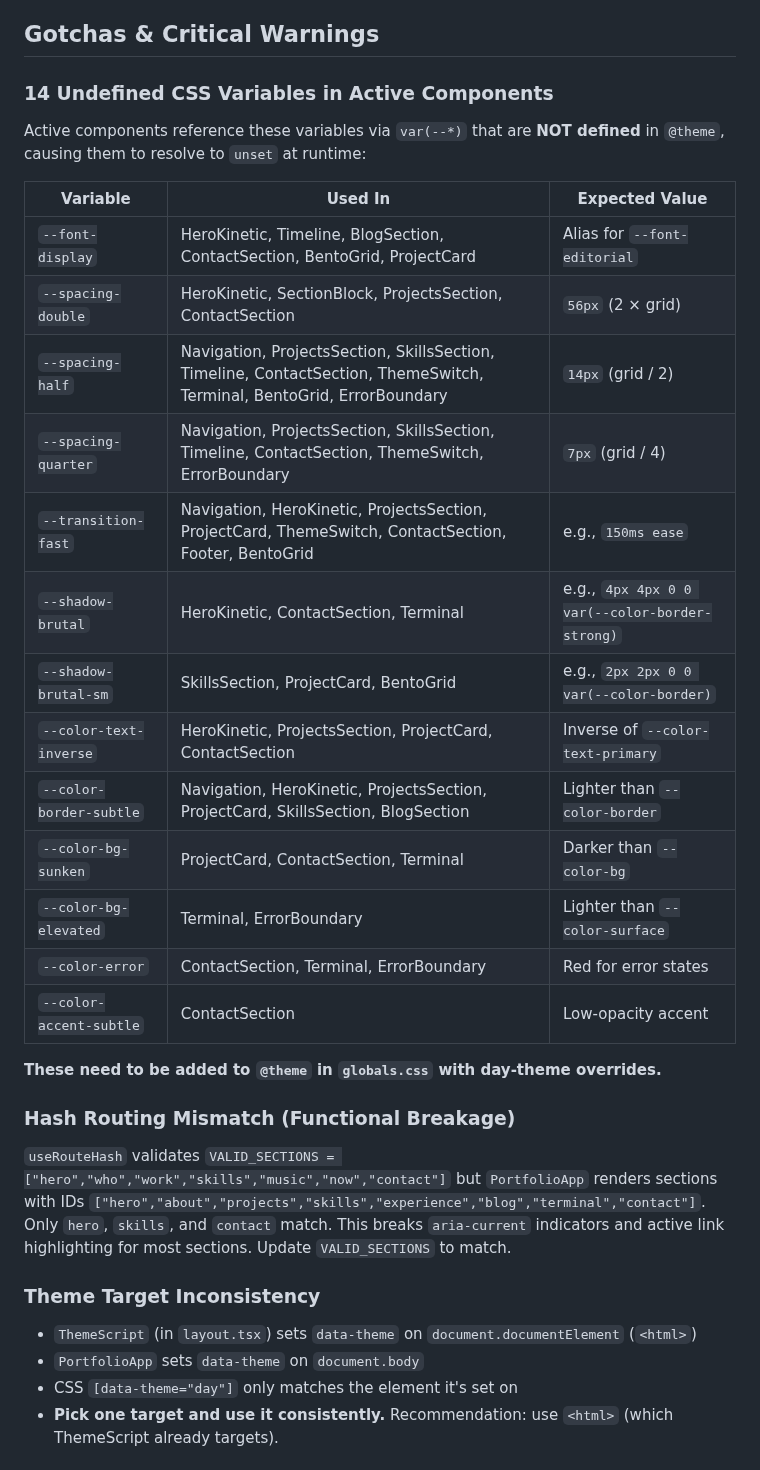
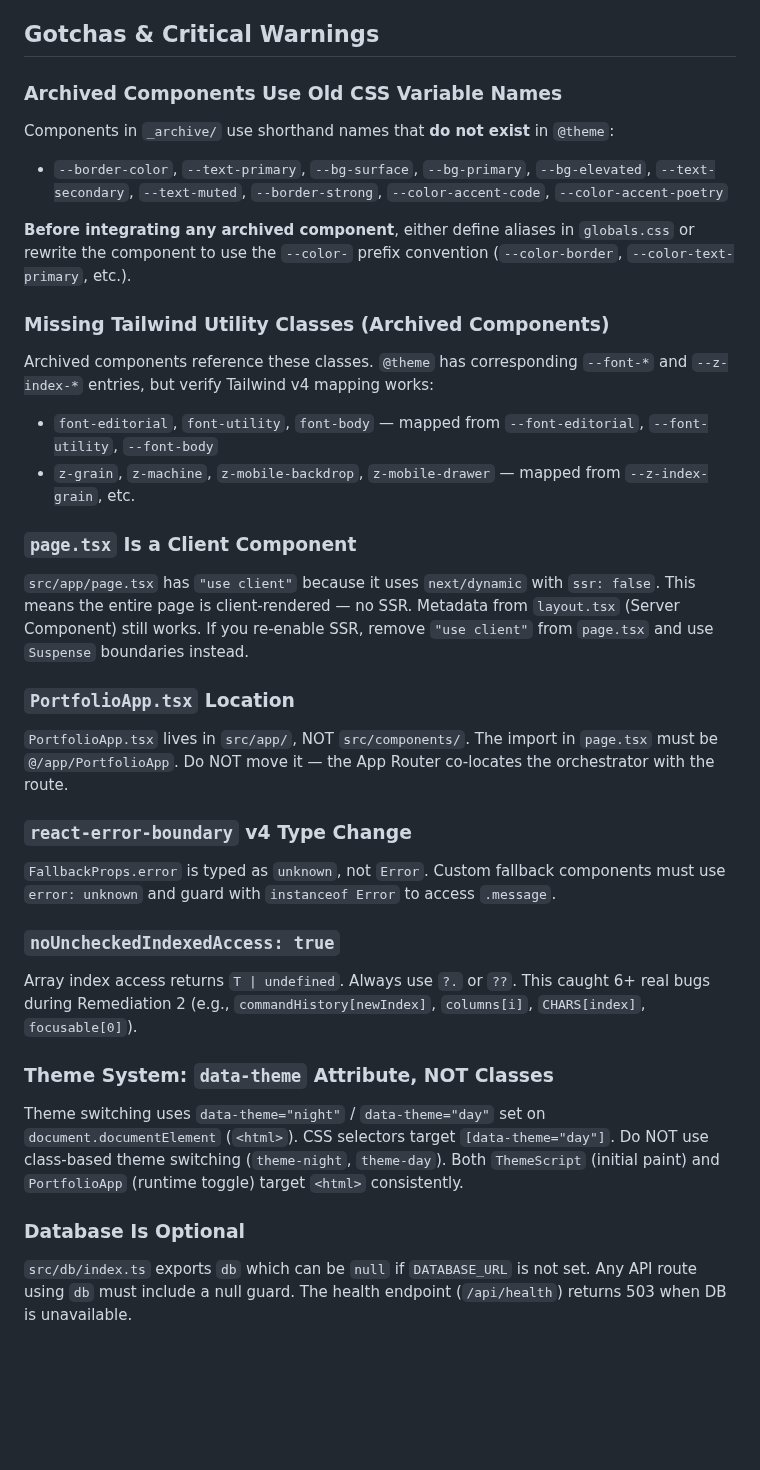
Before and after one commit to nordeim/personal-portfolio-next, a Markdown page: CLAUDE.md, the part around one of its changes. GitHub-like rendering; blank space fills up the shorter version.

```diff
--- a/CLAUDE.md
+++ b/CLAUDE.md
@@ -95,32 +98,32 @@ Avant-garde digital installation porting the Nicholas Yun portfolio from a Vite
 
 ## Gotchas & Critical Warnings
 
-### 14 Undefined CSS Variables in Active Components
-Active components reference these variables via `var(--*)` that are **NOT defined** in `@theme`, causing them to resolve to `unset` at runtime:
+### Archived Components Use Old CSS Variable Names
+Components in `_archive/` use shorthand names that **do not exist** in `@theme`:
+- `--border-color`, `--text-primary`, `--bg-surface`, `--bg-primary`, `--bg-elevated`, `--text-secondary`, `--text-muted`, `--border-strong`, `--color-accent-code`, `--color-accent-poetry`
 
-| Variable | Used In | Expected Value |
-|----------|---------|----------------|
-| `--font-display` | HeroKinetic, Timeline, BlogSection, ContactSection, BentoGrid, ProjectCard | Alias for `--font-editorial` |
-| `--spacing-double` | HeroKinetic, SectionBlock, ProjectsSection, ContactSection | `56px` (2 × grid) |
-| `--spacing-half` | Navigation, ProjectsSection, SkillsSection, Timeline, ContactSection, ThemeSwitch, Terminal, BentoGrid, ErrorBoundary | `14px` (grid / 2) |
-| `--spacing-quarter` | Navigation, ProjectsSection, SkillsSection, Timeline, ContactSection, ThemeSwitch, ErrorBoundary | `7px` (grid / 4) |
-| `--transition-fast` | Navigation, HeroKinetic, ProjectsSection, ProjectCard, ThemeSwitch, ContactSection, Footer, BentoGrid | e.g., `150ms ease` |
-| `--shadow-brutal` | HeroKinetic, ContactSection, Terminal | e.g., `4px 4px 0 0 var(--color-border-strong)` |
-| `--shadow-brutal-sm` | SkillsSection, ProjectCard, BentoGrid | e.g., `2px 2px 0 0 var(--color-border)` |
-| `--color-text-inverse` | HeroKinetic, ProjectsSection, ProjectCard, ContactSection | Inverse of `--color-text-primary` |
-| `--color-border-subtle` | Navigation, HeroKinetic, ProjectsSection, ProjectCard, SkillsSection, BlogSection | Lighter than `--color-border` |
-| `--color-bg-sunken` | ProjectCard, ContactSection, Terminal | Darker than `--color-bg` |
-| `--color-bg-elevated` | Terminal, ErrorBoundary | Lighter than `--color-surface` |
-| `--color-error` | ContactSection, Terminal, ErrorBoundary | Red for error states |
-| `--color-accent-subtle` | ContactSection | Low-opacity accent |
+**Before integrating any archived component**, either define aliases in `globals.css` or rewrite the component to use the `--color-` prefix convention (`--color-border`, `--color-text-primary`, etc.).
 
-**These need to be added to `@theme` in `globals.css` with day-theme overrides.**
+### Missing Tailwind Utility Classes (Archived Components)
+Archived components reference these classes. `@theme` has corresponding `--font-*` and `--z-index-*` entries, but verify Tailwind v4 mapping works:
+- `font-editorial`, `font-utility`, `font-body` — mapped from `--font-editorial`, `--font-utility`, `--font-body`
+- `z-grain`, `z-machine`, `z-mobile-backdrop`, `z-mobile-drawer` — mapped from `--z-index-grain`, etc.
 
-### Hash Routing Mismatch (Functional Breakage)
-`useRouteHash` validates `VALID_SECTIONS = ["hero","who","work","skills","music","now","contact"]` but `PortfolioApp` renders sections with IDs `["hero","about","projects","skills","experience","blog","terminal","contact"]`. Only `hero`, `skills`, and `contact` match. This breaks `aria-current` indicators and active link highlighting for most sections. Update `VALID_SECTIONS` to match.
+### `page.tsx` Is a Client Component
+`src/app/page.tsx` has `"use client"` because it uses `next/dynamic` with `ssr: false`. This means the entire page is client-rendered — no SSR. Metadata from `layout.tsx` (Server Component) still works. If you re-enable SSR, remove `"use client"` from `page.tsx` and use `Suspense` boundaries instead.
 
-### Theme Target Inconsistency
-- `ThemeScript` (in `layout.tsx`) sets `data-theme` on `document.documentElement` (`<html>`)
-- `PortfolioApp` sets `data-theme` on `document.body`
-- CSS `[data-theme="day"]` only matches the element it's set on
-- **Pick one target and use it consistently.** Recommendation: use `<html>` (which ThemeScript already targets).
+### `PortfolioApp.tsx` Location
+`PortfolioApp.tsx` lives in `src/app/`, NOT `src/components/`. The import in `page.tsx` must be `@/app/PortfolioApp`. Do NOT move it — the App Router co-locates the orchestrator with the route.
+
+### `react-error-boundary` v4 Type Change
+`FallbackProps.error` is typed as `unknown`, not `Error`. Custom fallback components must use `error: unknown` and guard with `instanceof Error` to access `.message`.
+
+### `noUncheckedIndexedAccess: true`
+Array index access returns `T | undefined`. Always use `?.` or `??`. This caught 6+ real bugs during Remediation 2 (e.g., `commandHistory[newIndex]`, `columns[i]`, `CHARS[index]`, `focusable[0]`).
+
+### Theme System: `data-theme` Attribute, NOT Classes
+Theme switching uses `data-theme="night"` / `data-theme="day"` set on `document.documentElement` (`<html>`). CSS selectors target `[data-theme="day"]`. Do NOT use class-based theme switching (`theme-night`, `theme-day`). Both `ThemeScript` (initial paint) and `PortfolioApp` (runtime toggle) target `<html>` consistently.
+
+### Database Is Optional
+`src/db/index.ts` exports `db` which can be `null` if `DATABASE_URL` is not set. Any API route using `db` must include a null guard. The health endpoint (`/api/health`) returns 503 when DB is unavailable.
+
```
Also changed, not shown: other parts of CLAUDE.md (+61 -57 lines).
